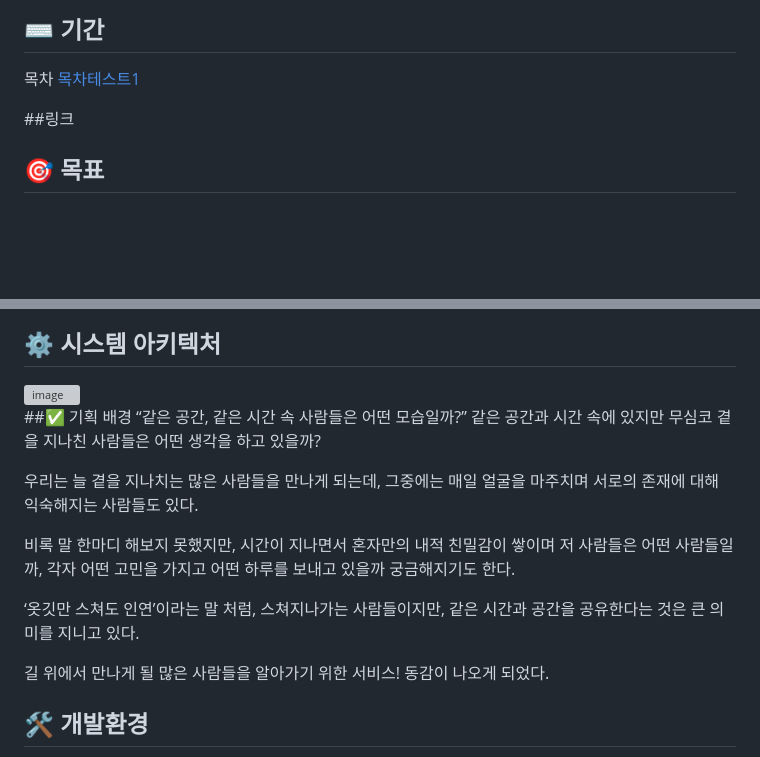
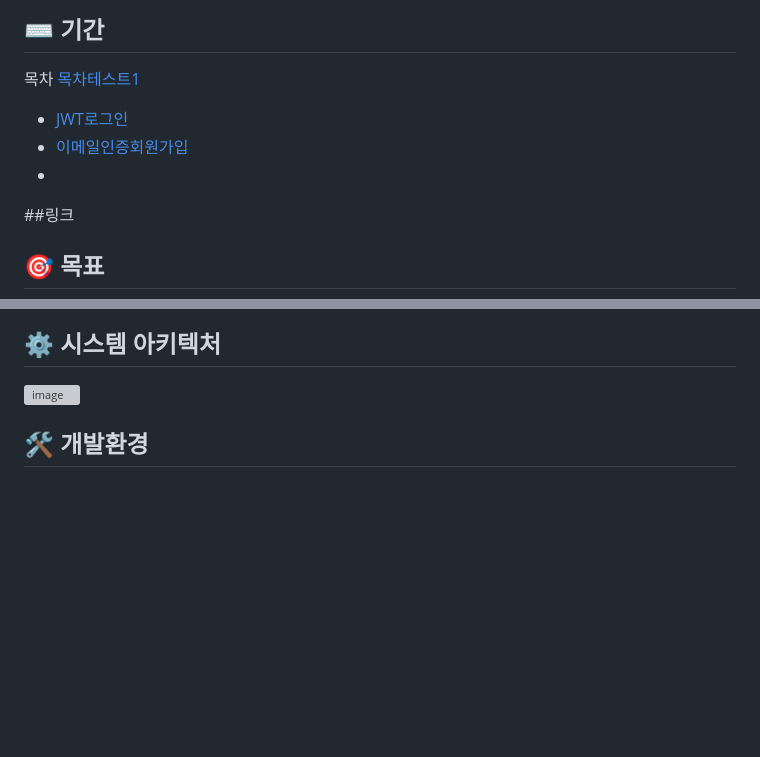
Before and after one commit to yangchanghun/rian_123, a Markdown page: README.md, 2 parts joined by grey strips. Drawn GitHub-style; blank space fills up the shorter version; grey boxes are pictures that could not be loaded.

```diff
--- a/README.md
+++ b/README.md
@@ -3,6 +3,9 @@
 ## ⌨️ 기간
 목차
 [목차테스트1](#주희-Juhee-Cha)
+- [JWT로그인](#장고-simple-JWT활용-로그인)
+- [이메일인증회원가입](#이메일-인증-회원가입)
+-
 
 ##링크
 
@@ -17,17 +20,7 @@
 ## ⚙ 시스템 아키텍처
 ![image](https://github.com/user-attachments/assets/ef6fca99-c4a0-499e-9e8b-f573cd81f638)
 <br>
-##✅ 기획 배경
-“같은 공간, 같은 시간 속 사람들은 어떤 모습일까?”
-같은 공간과 시간 속에 있지만 무심코 곁을 지나친 사람들은 어떤 생각을 하고 있을까?
 
-우리는 늘 곁을 지나치는 많은 사람들을 만나게 되는데, 그중에는 매일 얼굴을 마주치며 서로의 존재에 대해 익숙해지는 사람들도 있다.
-
-비록 말 한마디 해보지 못했지만, 시간이 지나면서 혼자만의 내적 친밀감이 쌓이며 저 사람들은 어떤 사람들일까, 각자 어떤 고민을 가지고 어떤 하루를 보내고 있을까 궁금해지기도 한다.
-
-‘옷깃만 스쳐도 인연’이라는 말 처럼, 스쳐지나가는 사람들이지만, 같은 시간과 공간을 공유한다는 것은 큰 의미를 지니고 있다.
-
-길 위에서 만나게 될 많은 사람들을 알아가기 위한 서비스! 동감이 나오게 되었다.
 ## 🛠️ 개발환경
 - 백엔드:Python,Django,PostgreSQL
 - 프론트엔드:JavaScript,CSS3,HTML5,ReactJS
```
